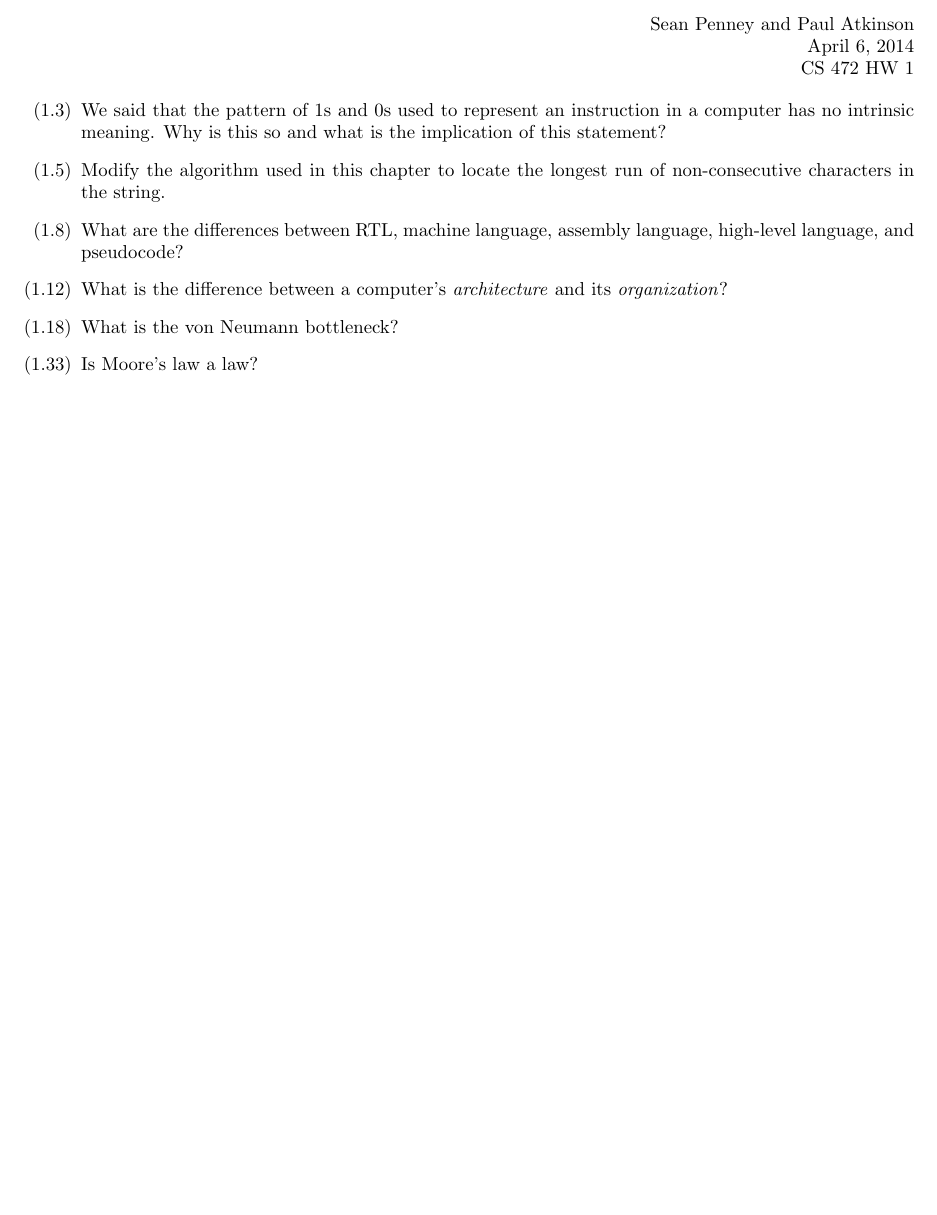
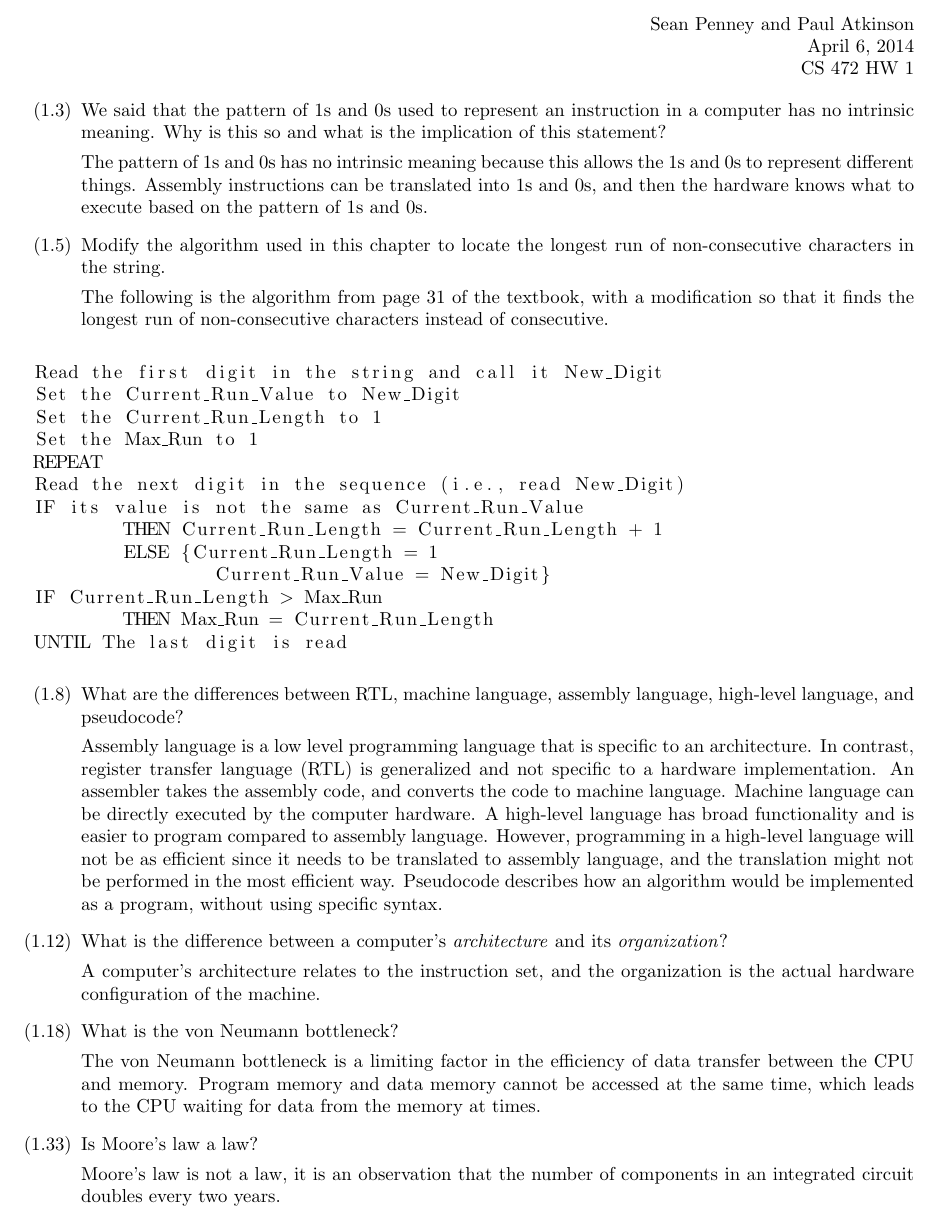
Before and after one commit to seanpenney/cs472, a LaTeX problem sheet (hw/hw1/hw1.tex): part of the page, cut so that both start at the same text, the shorter picture padded with empty space. Compiled offline with LaTeX, dvips and Ghostscript.

Commit message:
Finished hw1

```diff
--- a/hw/hw1/hw1.tex
+++ b/hw/hw1/hw1.tex
@@ -24,6 +24,8 @@
 \usepackage{hyperref}
 \usepackage{geometry}
 
+\usepackage{listings}
+
 \def\name{Sean Penney and Paul Atkinson}
 
 %% The following metadata will show up in the PDF properties
@@ -49,15 +51,61 @@
   in a computer has no intrinsic meaning. Why is this so and what is the implication of
   this statement?
 
+  The pattern of $1$s and $0$s has no intrinsic meaning because this allows the $1$s and $0$s
+  to represent different things.  Assembly instructions can be translated into $1$s and $0$s,
+  and then the hardware knows what to execute based on the pattern of $1$s and $0$s.
+
   %Answer goes here -- make sure you put a blank line between question and answer.
 \item[$(1.5)$] Modify the algorithm used in this chapter to locate the longest run of
   non-consecutive characters in the string.
+
+  The following is the algorithm from page 31 of the textbook, with a modification so that
+  it finds the longest run of non-consecutive characters instead of consecutive.
+
+\end{enumerate}
+\begin{lstlisting}
+Read the first digit in the string and call it New_Digit
+Set the Current_Run_Value to New_Digit
+Set the Current_Run_Length to 1
+Set the Max_Run to 1
+REPEAT
+Read the next digit in the sequence (i.e., read New_Digit)
+IF its value is not the same as Current_Run_Value
+	THEN Current_Run_Length = Current_Run_Length + 1
+	ELSE {Current_Run_Length = 1
+		Current_Run_Value = New_Digit}
+IF Current_Run_Length > Max_Run
+	THEN Max_Run = Current_Run_Length
+UNTIL The last digit is read
+
+\end{lstlisting}
+\begin{enumerate}
 \item[$(1.8)$] What are the differences between RTL, machine language, assembly language,
   high-level language, and pseudocode?
+
+  Assembly language is a low level programming language that is specific to an architecture.
+  In contrast, register transfer language (RTL) is generalized and not specific to a hardware implementation.
+  An assembler takes the assembly code, and converts the code to machine language.  Machine language can be
+  directly executed by the computer hardware.
+  A high-level language has broad functionality and is easier to program compared to assembly language.
+  However, programming in a high-level language will not be as efficient since it needs to be translated to
+  assembly language, and the translation might not be performed in the most efficient way.
+  Pseudocode describes how an algorithm would be implemented as a program, without using specific syntax.
+
+
 \item[$(1.12)$]What is the difference between a computer's \textit{architecture} and its
   \textit{organization}?
+
+  A computer's architecture relates to the instruction set, and the organization is the actual hardware configuration of the machine.
+
 \item[$(1.18)$]What is the von Neumann bottleneck?
+
+  The von Neumann bottleneck is a limiting factor in the efficiency of data transfer between the CPU and memory.
+  Program memory and data memory cannot be accessed at the same time, which leads to the CPU waiting for data from the memory at times.
+
 \item[$(1.33)$]Is Moore's law a law?
+
+  Moore's law is not a law, it is an observation that the number of components in an integrated circuit doubles every two years.
 
 \end{enumerate}
 
```
Also changed, not shown: hw/hw1/hw1.pdf.
